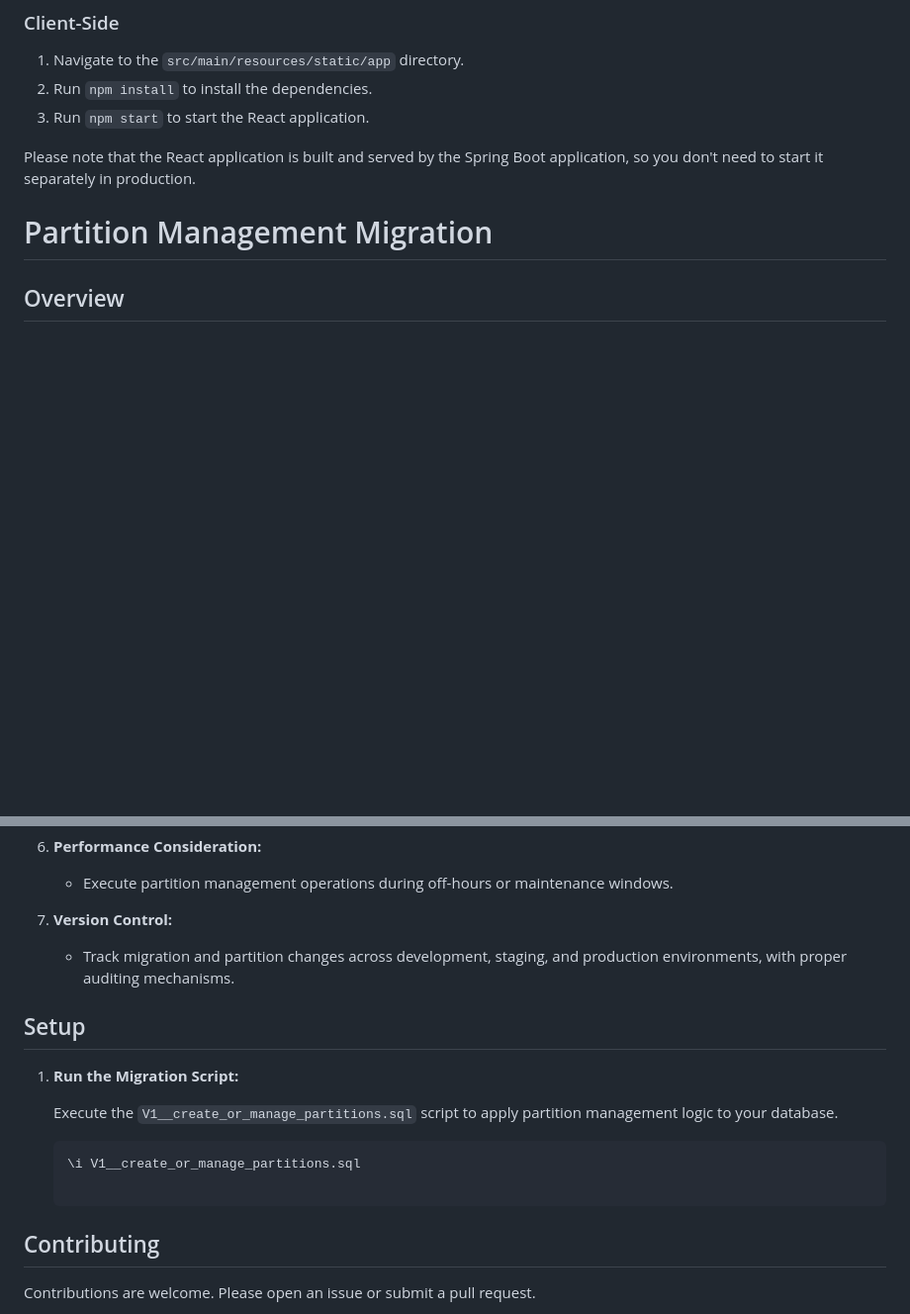
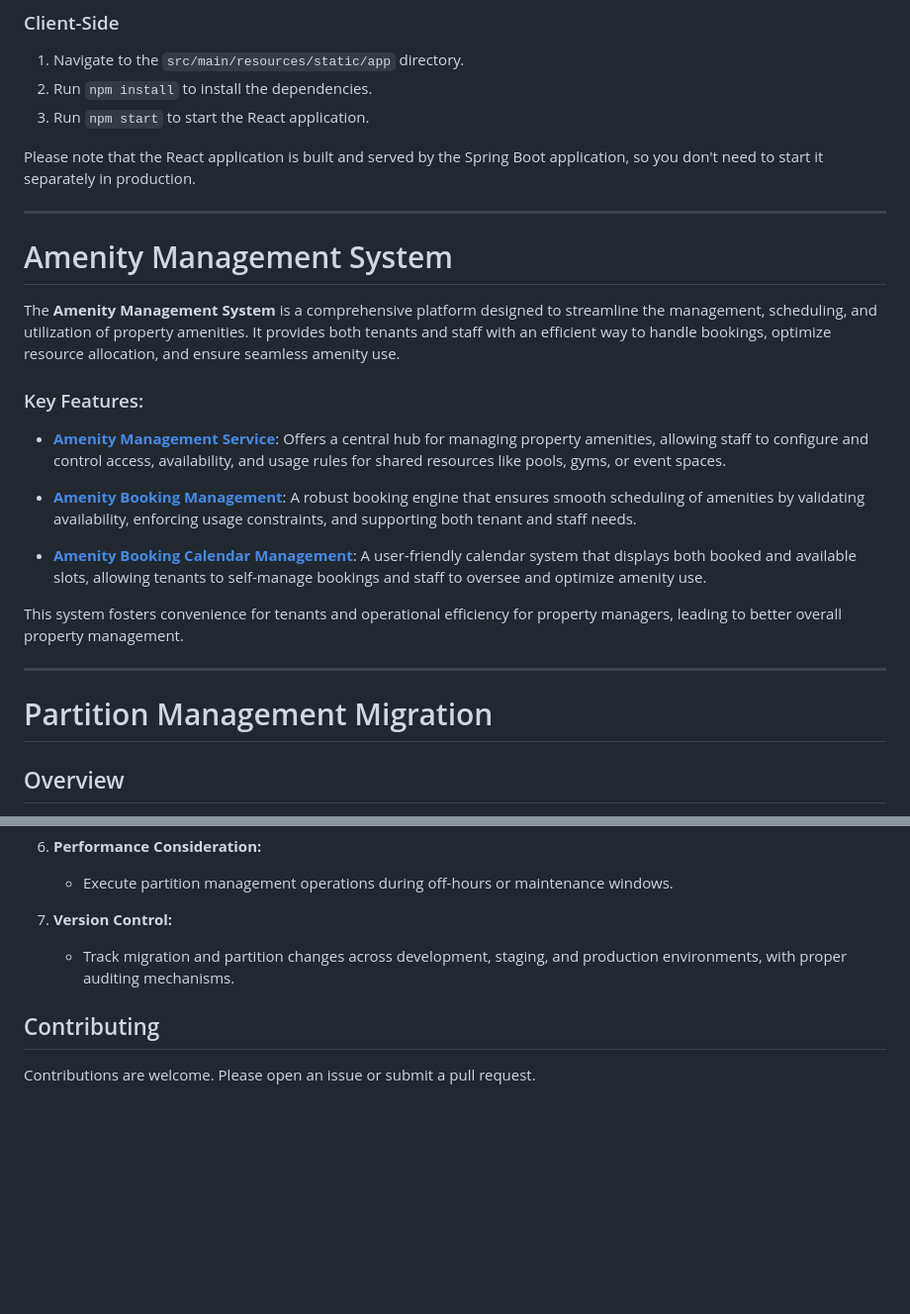
Before and after one commit to cheeksnpeeps/cloudsuites, a Markdown page: README.md, 2 parts joined by grey strips. Shown: that part at 99% size. Rendered like a GitHub page; blank space fills up the shorter version.

Commit message:
Update ReadMe documentation with Amenity Management System overview and links

````diff
--- a/README.md
+++ b/README.md
@@ -37,7 +37,33 @@ To get started with the project, you need to install the dependencies and start
 Please note that the React application is built and served by the Spring Boot application, so you don't need to start it
 separately in production.
 
-# Partition Management Migration
+---
+
+Amenity Management System
+=========================
+
+The **Amenity Management System** is a comprehensive platform designed to streamline the management, scheduling, and
+utilization of property amenities. It provides both tenants and staff with an efficient way to handle bookings, optimize
+resource allocation, and ensure seamless amenity use.
+
+### Key Features:
+
+- **[Amenity Management Service](#)**: Offers a central hub for managing property amenities, allowing staff to configure
+  and control access, availability, and usage rules for shared resources like pools, gyms, or event spaces.
+
+- **[Amenity Booking Management](#)**: A robust booking engine that ensures smooth scheduling of amenities by validating
+  availability, enforcing usage constraints, and supporting both tenant and staff needs.
+
+- **[Amenity Booking Calendar Management](#)**: A user-friendly calendar system that displays both booked and available
+  slots, allowing tenants to self-manage bookings and staff to oversee and optimize amenity use.
+
+This system fosters convenience for tenants and operational efficiency for property managers, leading to better overall
+property management.
+
+---
+
+Partition Management Migration
+=============================
 
 ## Overview
 
@@ -67,15 +93,6 @@ For a detailed guide on how to implement and manage partitioning for the `Amenit
 7. **Version Control:**
    - Track migration and partition changes across development, staging, and production environments, with proper auditing mechanisms.
 
-## Setup
-
-1. **Run the Migration Script:**
-
-   Execute the `V1__create_or_manage_partitions.sql` script to apply partition management logic to your database.
-
-   ```sql
-   \i V1__create_or_manage_partitions.sql
-
 ## Contributing
 
 Contributions are welcome. Please open an issue or submit a pull request.
````
